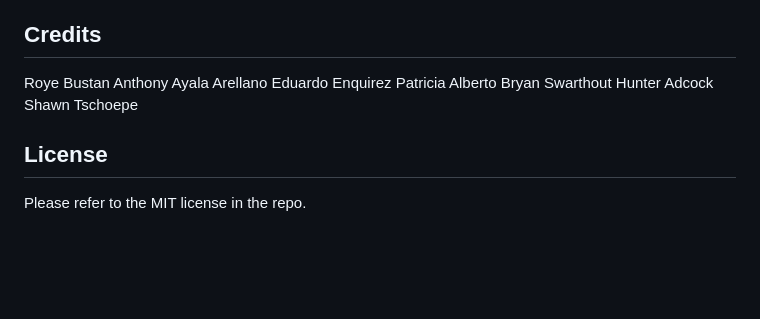
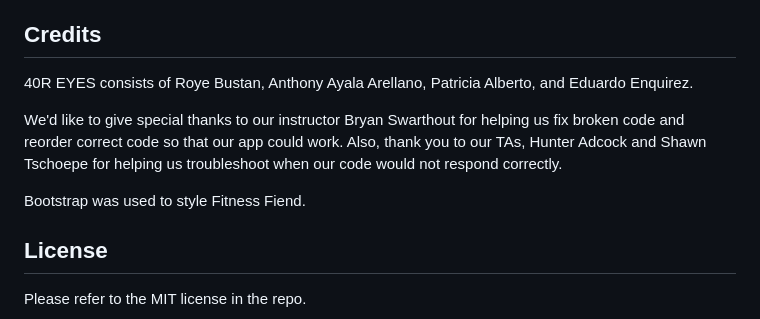
Before and after one commit to Rbustan0/fitness-fiend, a Markdown page: README.md, the part around the change. Rendered like a GitHub page; blank space fills up the shorter version.

Commit message:
finished read me, just needs screenshots of finished styled app

```diff
--- a/README.md
+++ b/README.md
@@ -93,14 +93,11 @@ At any time, the user can click the "profile" link and be taken to their user pr
 
 ## Credits
 
-Roye Bustan
-Anthony Ayala Arellano
-Eduardo Enquirez
-Patricia Alberto
-Bryan Swarthout
-Hunter Adcock
-Shawn Tschoepe
+40R EYES consists of Roye Bustan, Anthony Ayala Arellano, Patricia Alberto, and Eduardo Enquirez.
 
+We'd like to give special thanks to our instructor Bryan Swarthout for helping us fix broken code and reorder correct code so that our app could work.  Also, thank you to our TAs, Hunter Adcock and Shawn Tschoepe for helping us troubleshoot when our code would not respond correctly.
+
+Bootstrap was used to style Fitness Fiend.
 
 ## License
 
```
